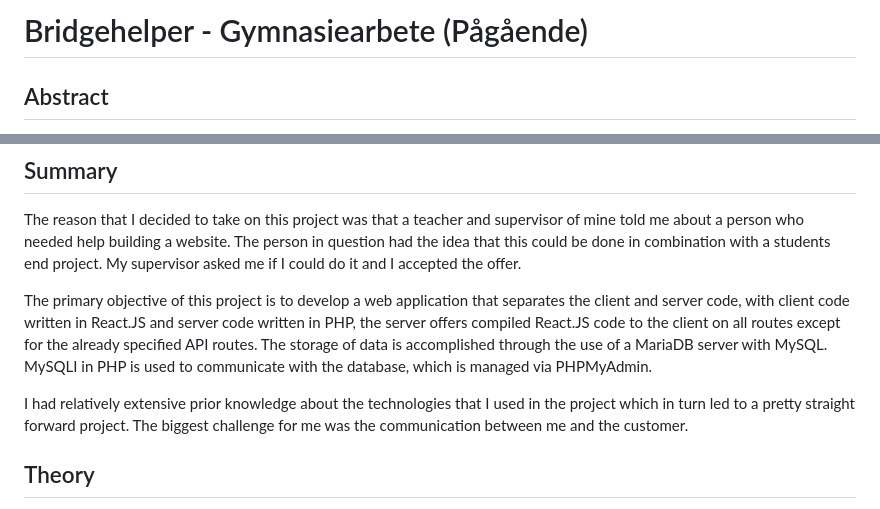
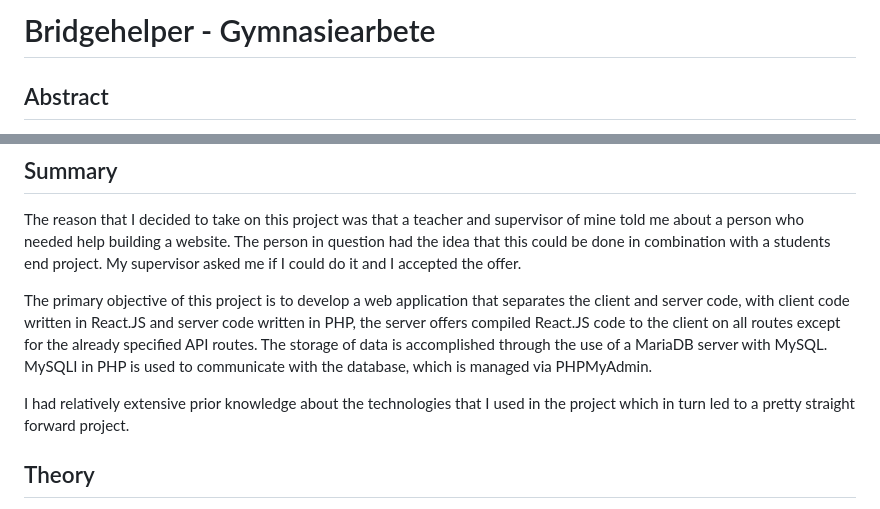
Before and after one commit to gobbe05/bridgehelper, a Markdown page: README.md, 2 parts joined by grey strips. Drawn GitHub-style.

```diff
--- a/README.md
+++ b/README.md
@@ -1,4 +1,4 @@
-# Bridgehelper - Gymnasiearbete (Pågående)
+# Bridgehelper - Gymnasiearbete
 ## Abstract
 Bridgehelper is a web-based application that provides a user-friendly graphical interface for accessing educational resources and information on Bridge. The downloadable resources is stored locally on the web server, while a reference to the file is saved in a SQL database. Once a user makes a request, the application serves the relevant material and allows it to be downloaded.
 
@@ -7,7 +7,7 @@ The reason that I decided to take on this project was that a teacher and supervi
 
 The primary objective of this project is to develop a web application that separates the client and server code, with client code written in React.JS and server code written in PHP, the server offers compiled React.JS code to the client on all routes except for the already specified API routes. The storage of data is accomplished through the use of a MariaDB server with MySQL. MySQLI in PHP is used to communicate with the database, which is managed via PHPMyAdmin.
 
-I had relatively extensive prior knowledge about the technologies that I used in the project which in turn led to a pretty straight forward project. The biggest challenge for me was the communication between me and the customer.
+I had relatively extensive prior knowledge about the technologies that I used in the project which in turn led to a pretty straight forward project.
 ## Theory
 The project uses an array of technologies, including PHP, MySQL, React with TypeScript, Bootstrap, and Tailwindcss. Prior to starting this project, I already possesed knowledge about React, TypeScript, Bootstrap, and Tailwindcss. However, my knowledge of PHP was limited, and my  SQL knowledge was basic at best. With the guidance of my supervisor, I were able to successfully achieve my objectives.
 
```
